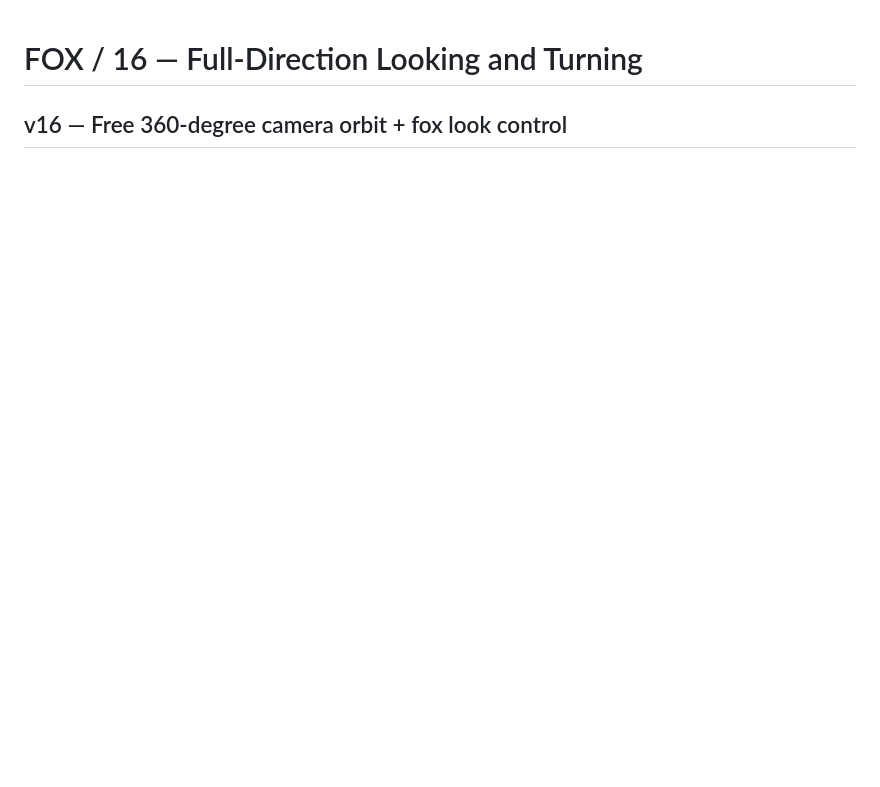
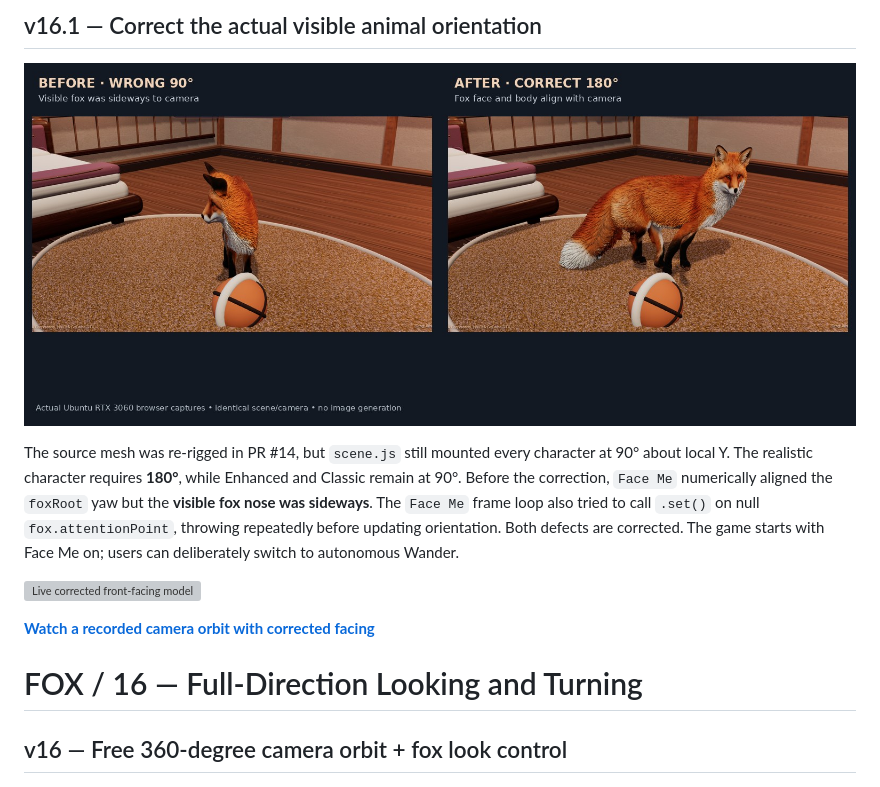
Before and after one commit to bettercallcaleb/ubuntu-fox-pet, a Markdown page: real3d/README.md, the part around the change. Rendered like a GitHub page; pictures changed too: real3d/docs/v16-fox-visual-orientation-fix.jpg (added); blank space fills up the shorter version; grey boxes are pictures that could not be loaded.

```diff
--- a/real3d/README.md
+++ b/real3d/README.md
@@ -1,3 +1,13 @@
+## v16.1 — Correct the actual visible animal orientation
+
+![Same angle, two different mount offsets, directly captured from Ubuntu Chrome](docs/v16-fox-visual-orientation-fix.jpg)
+
+The source mesh was re-rigged in PR #14, but `scene.js` still mounted every character at 90° about local Y. The realistic character requires **180°**, while Enhanced and Classic remain at 90°. Before the correction, `Face Me` numerically aligned the `foxRoot` yaw but the **visible fox nose was sideways**. The `Face Me` frame loop also tried to call `.set()` on null `fox.attentionPoint`, throwing repeatedly before updating orientation. Both defects are corrected. The game starts with Face Me on; users can deliberately switch to autonomous Wander.
+
+![Live corrected front-facing model](docs/v16-fox-face-me-confirmed.png)
+
+[**Watch a recorded camera orbit with corrected facing**](docs/v16-face-me-model-correction.mp4)
+
 # FOX / 16 — Full-Direction Looking and Turning
 
 ## v16 — Free 360-degree camera orbit + fox look control
```
Also changed, not shown: README.md (+12 -0 lines), 5 other files.
